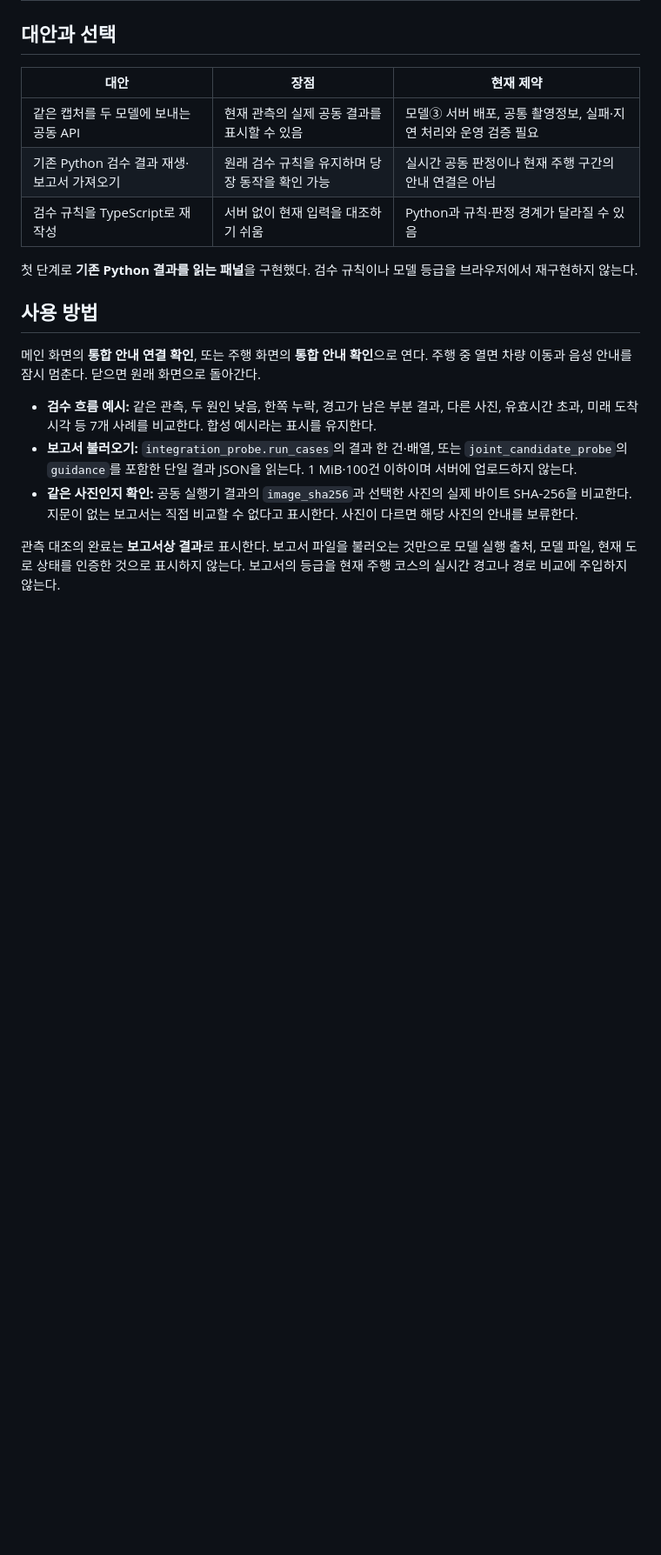
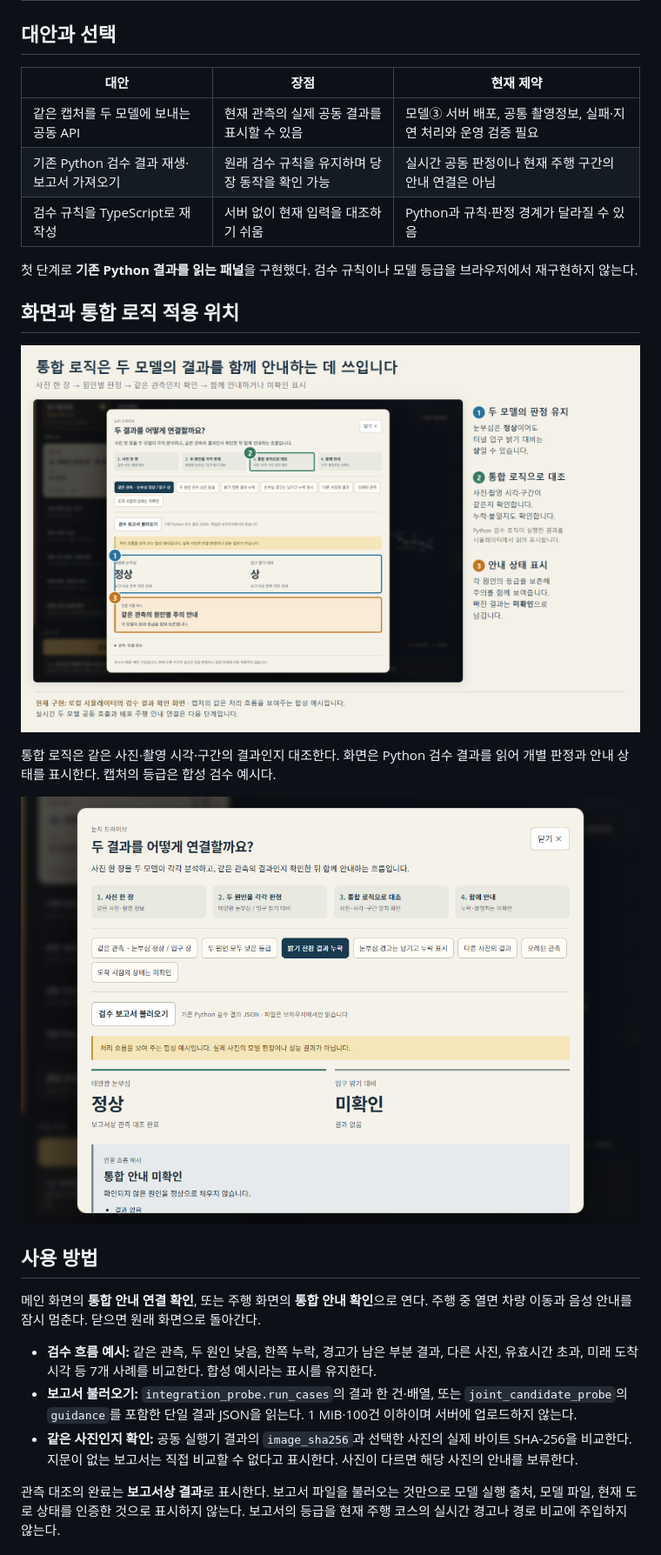
Before and after one commit to Nunchi-ML/Nunchi-ML_FE, a Markdown page: docs/통합_검수_화면_구현.md, the part around the change. Shown at 87% size. Rendered like a GitHub page; pictures changed too: docs/images/integration-review-annotated.png (added), docs/images/integration-review-missing.png (added); blank space fills up the shorter version.

Commit message:
docs: 통합 로직 적용 위치와 누락 사례 캡처 추가

```diff
--- a/docs/통합_검수_화면_구현.md
+++ b/docs/통합_검수_화면_구현.md
@@ -9,6 +9,14 @@
 | 검수 규칙을 TypeScript로 재작성 | 서버 없이 현재 입력을 대조하기 쉬움 | Python과 규칙·판정 경계가 달라질 수 있음 |
 
 첫 단계로 **기존 Python 결과를 읽는 패널**을 구현했다. 검수 규칙이나 모델 등급을 브라우저에서 재구현하지 않는다.
+
+## 화면과 통합 로직 적용 위치
+
+![두 모델의 개별 판정, 관측 대조, 안내 상태 표시 위치](images/integration-review-annotated.png)
+
+통합 로직은 같은 사진·촬영 시각·구간의 결과인지 대조한다. 화면은 Python 검수 결과를 읽어 개별 판정과 안내 상태를 표시한다. 캡처의 등급은 합성 검수 예시다.
+
+![밝기 전환 결과가 누락되면 정상으로 채우지 않고 미확인으로 표시](images/integration-review-missing.png)
 
 ## 사용 방법
 
```
